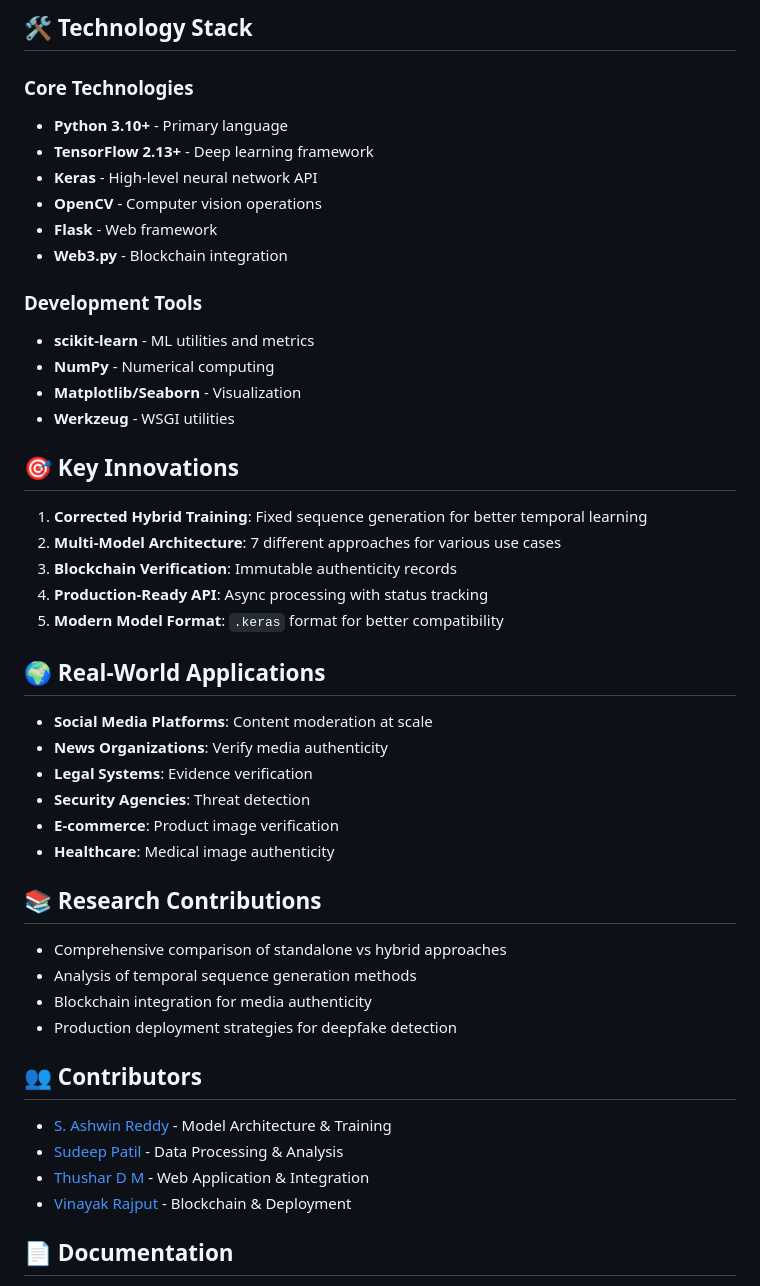
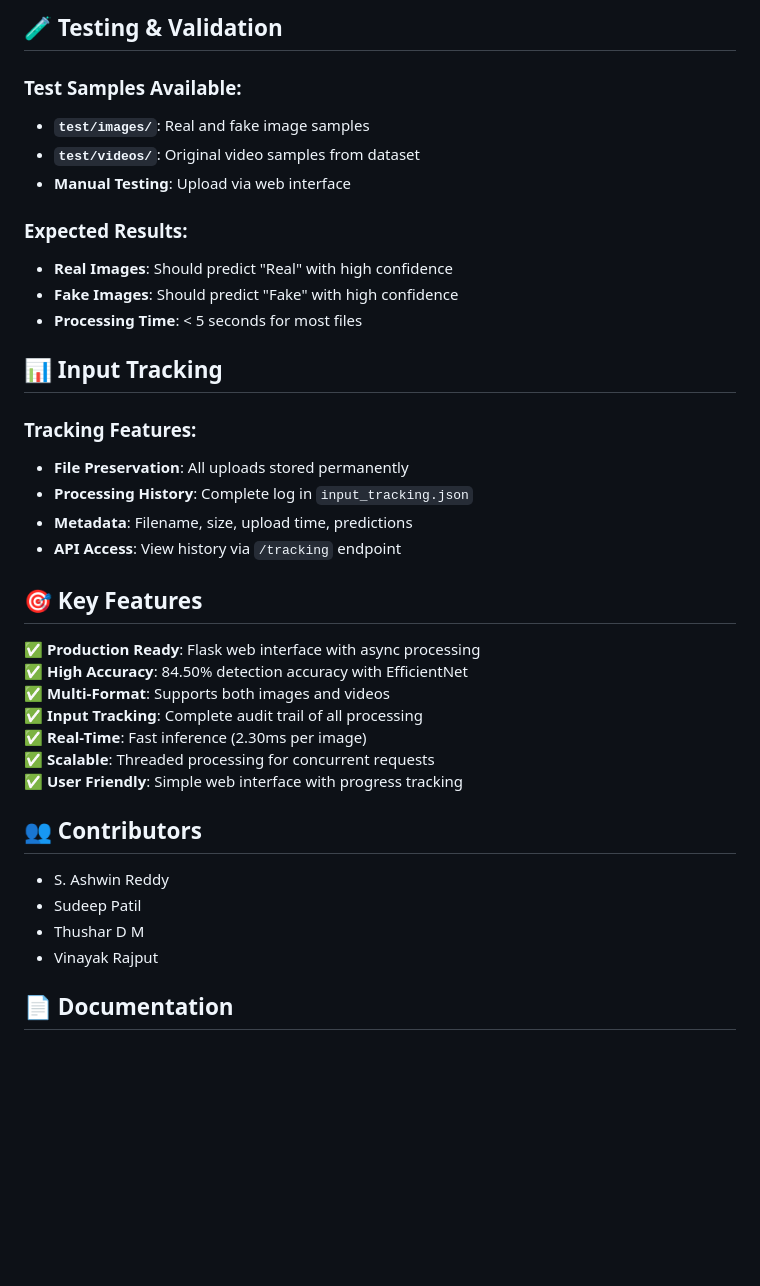
Before and after one commit to Thushardm/Deepfake-Image-Video-detection-using-Deep-Learning, a Markdown page: README.md, the part around the change printed below. GitHub-like rendering; blank space fills up the shorter version.

```diff
--- a/README.md
+++ b/README.md
@@ -123,50 +121,40 @@ blockchain_tx = log_detection_to_chain(
 
-## 🛠️ Technology Stack
+## 🧪 Testing & Validation
 
-### **Core Technologies**
-- **Python 3.10+** - Primary language
-- **TensorFlow 2.13+** - Deep learning framework
-- **Keras** - High-level neural network API
-- **OpenCV** - Computer vision operations
-- **Flask** - Web framework
-- **Web3.py** - Blockchain integration
+### **Test Samples Available:**
+- **`test/images/`**: Real and fake image samples
+- **`test/videos/`**: Original video samples from dataset
+- **Manual Testing**: Upload via web interface
 
-### **Development Tools**
-- **scikit-learn** - ML utilities and metrics
-- **NumPy** - Numerical computing
-- **Matplotlib/Seaborn** - Visualization
-- **Werkzeug** - WSGI utilities
+### **Expected Results:**
+- **Real Images**: Should predict "Real" with high confidence
+- **Fake Images**: Should predict "Fake" with high confidence
+- **Processing Time**: < 5 seconds for most files
 
-## 🎯 Key Innovations
+## 📊 Input Tracking
 
-1. **Corrected Hybrid Training**: Fixed sequence generation for better temporal learning
-2. **Multi-Model Architecture**: 7 different approaches for various use cases
-3. **Blockchain Verification**: Immutable authenticity records
-4. **Production-Ready API**: Async processing with status tracking
-5. **Modern Model Format**: `.keras` format for better compatibility
+### **Tracking Features:**
+- **File Preservation**: All uploads stored permanently
+- **Processing History**: Complete log in `input_tracking.json`
+- **Metadata**: Filename, size, upload time, predictions
+- **API Access**: View history via `/tracking` endpoint
 
-## 🌍 Real-World Applications
+## 🎯 Key Features
 
-- **Social Media Platforms**: Content moderation at scale
-- **News Organizations**: Verify media authenticity
-- **Legal Systems**: Evidence verification
-- **Security Agencies**: Threat detection
-- **E-commerce**: Product image verification
-- **Healthcare**: Medical image authenticity
-
-## 📚 Research Contributions
-
-- Comprehensive comparison of standalone vs hybrid approaches
-- Analysis of temporal sequence generation methods
-- Blockchain integration for media authenticity
-- Production deployment strategies for deepfake detection
+✅ **Production Ready**: Flask web interface with async processing
+✅ **High Accuracy**: 84.50% detection accuracy with EfficientNet
+✅ **Multi-Format**: Supports both images and videos
+✅ **Input Tracking**: Complete audit trail of all processing
+✅ **Real-Time**: Fast inference (2.30ms per image)
+✅ **Scalable**: Threaded processing for concurrent requests
+✅ **User Friendly**: Simple web interface with progress tracking
 
 ## 👥 Contributors
 
-- [S. Ashwin Reddy](https://github.com/ashcode18) - Model Architecture & Training
-- [Sudeep Patil](https://github.com/imsudeeppatil) - Data Processing & Analysis
-- [Thushar D M](https://github.com/Thushardm) - Web Application & Integration
-- [Vinayak Rajput](https://github.com/Vinayak-Rajput) - Blockchain & Deployment
+- S. Ashwin Reddy
+- Sudeep Patil
+- Thushar D M
+- Vinayak Rajput
 
 ## 📄 Documentation
 
```
Also changed, not shown: other parts of README.md (+88 -90 lines).
